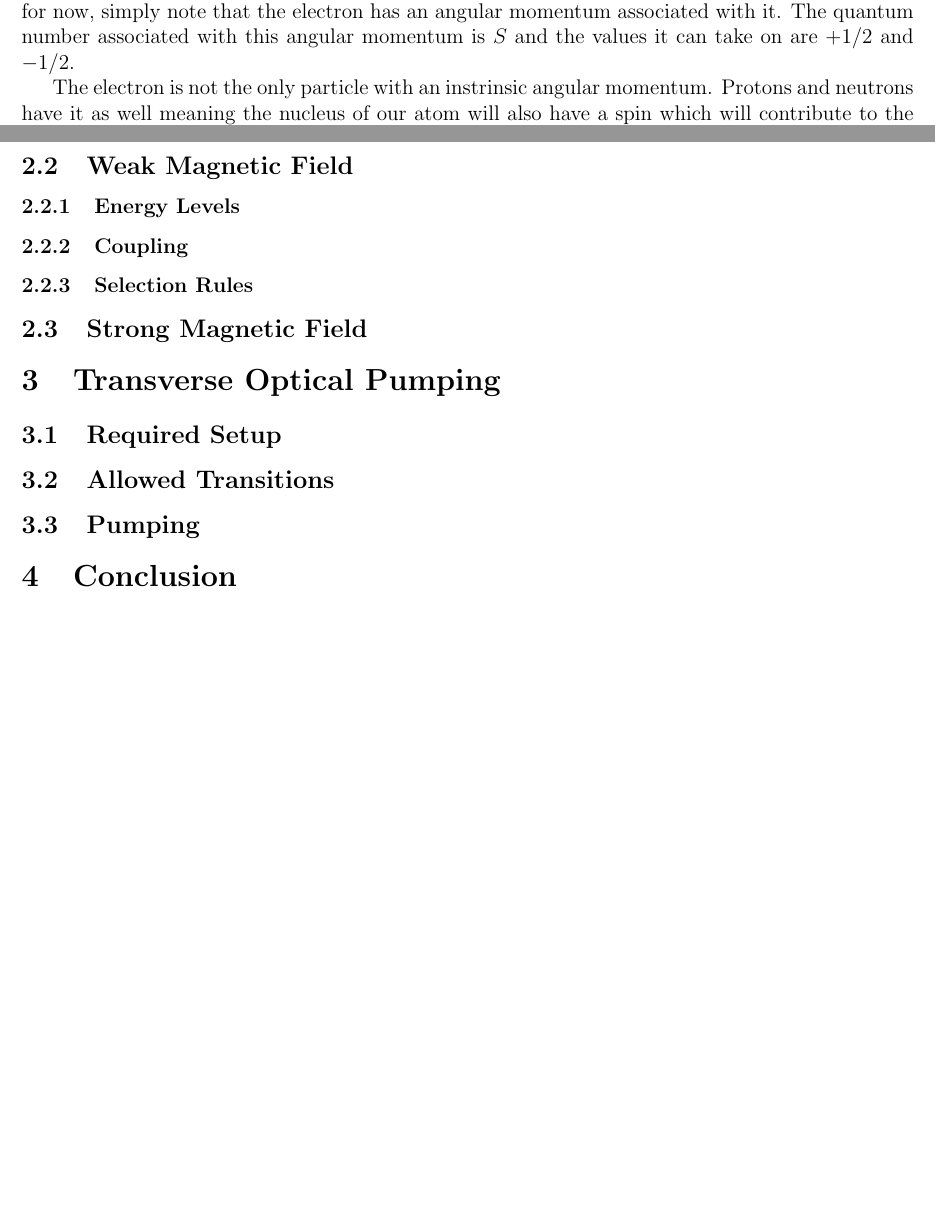
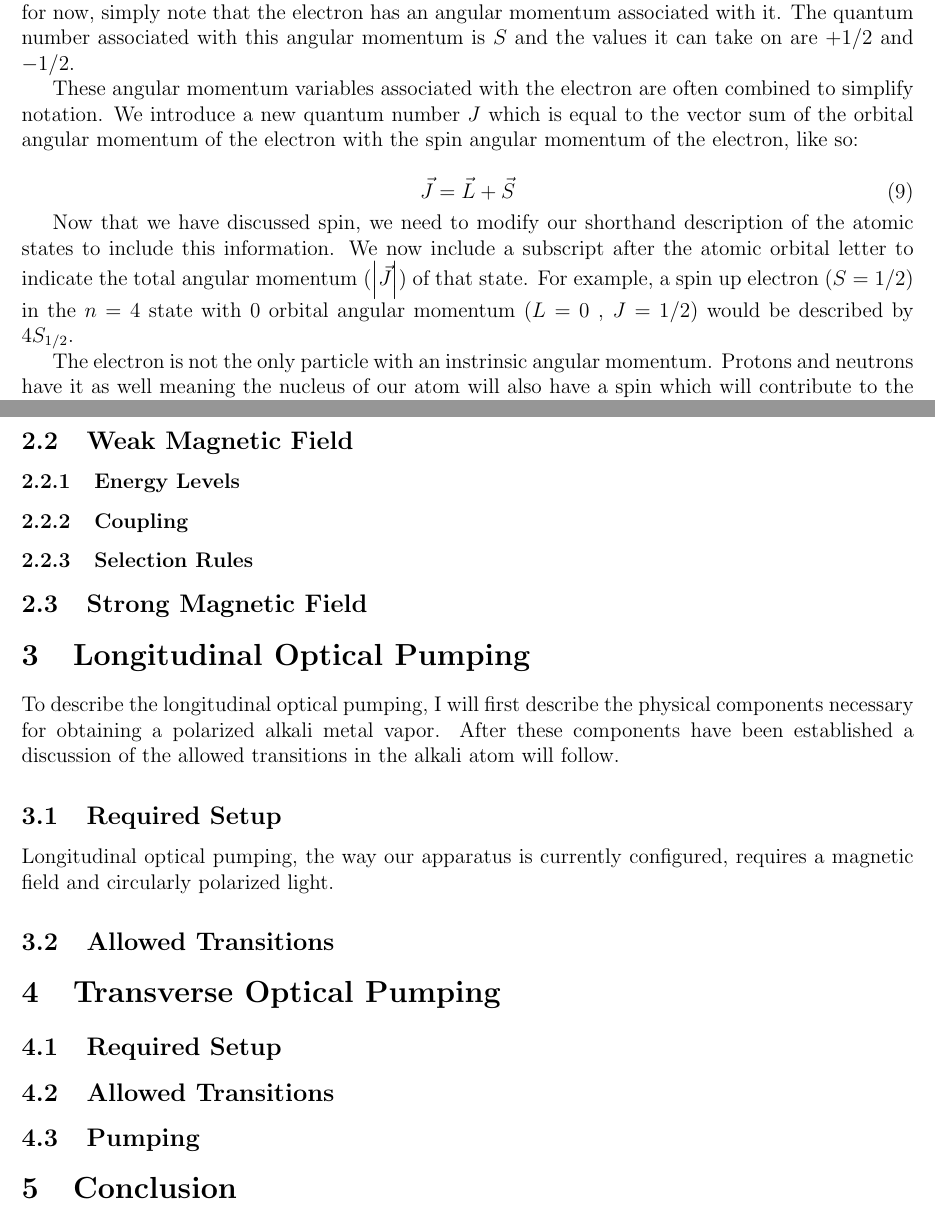
Before and after one commit to ahrekar/potassiumPaper, a LaTeX document (potassiumPaper.tex): two parts of pages 4 and 5 of 5, joined at a grey line, cut so that both start at the same text, the shorter picture padded with empty space. Compiled offline with pdfLaTeX.

Commit message:
Small additions. Man Karl, get your act together. You should have made way more progress on this than what you did. Whatever. Need to figure out how I'm going to fit in all of the magnetic field stuff with the transitions. On the one hand, the transition stuff is important in the long run for figuring out how narrow our laser has to be, but for this paper, I think that I could avoid talking about it.

```diff
--- a/potassiumPaper.tex
+++ b/potassiumPaper.tex
@@ -271,6 +271,26 @@ and \ref{angularMomentum}
         with this angular momentum is $S$ and the values it can take
         on are $+1/2$ and $-1/2$.
 
+        These angular momentum variables associated with the
+        electron are often combined to simplify notation. We
+        introduce a new quantum number $J$ which is equal to
+        the vector sum of the orbital angular momentum of the
+        electron with the spin angular momentum of the electron,
+        like so:
+
+        \begin{equation}
+            \vec{J} = \vec{L} + \vec{S}
+        \end{equation}
+
+        Now that we have discussed spin, we need to modify our
+        shorthand description of the atomic states to include
+        this information. We now include a subscript after
+        the atomic orbital letter to indicate the total angular
+        momentum ($\abs{\vec{J}}$) of that state. For example,
+        a spin up electron ($S=1/2$) in the $n=4$ state with
+        0 orbital angular momentum ($L=0$ , $J=1/2$) would be
+        described by $4S_{1/2}$.
+
         The electron is not the only particle with an instrinsic
         angular momentum. Protons and neutrons have it as well
         meaning the nucleus of our atom will also have a
@@ -296,6 +316,20 @@ and \ref{angularMomentum}
 
 	\subsection{Strong Magnetic Field}
 
+\section{Longitudinal Optical Pumping}
+To describe the longitudinal optical pumping, I will
+first describe the physical components necessary for
+obtaining a polarized alkali metal vapor. After these
+components have been established a discussion of the
+allowed transitions in the alkali atom will follow.
+	\subsection{Required Setup}
+    Longitudinal optical pumping, the way our apparatus is
+    currently configured, requires a magnetic field and
+    circularly polarized light.
+
+
+	\subsection{Allowed Transitions}
+
 \section{Transverse Optical Pumping}
 
 	\subsection{Required Setup}
```
